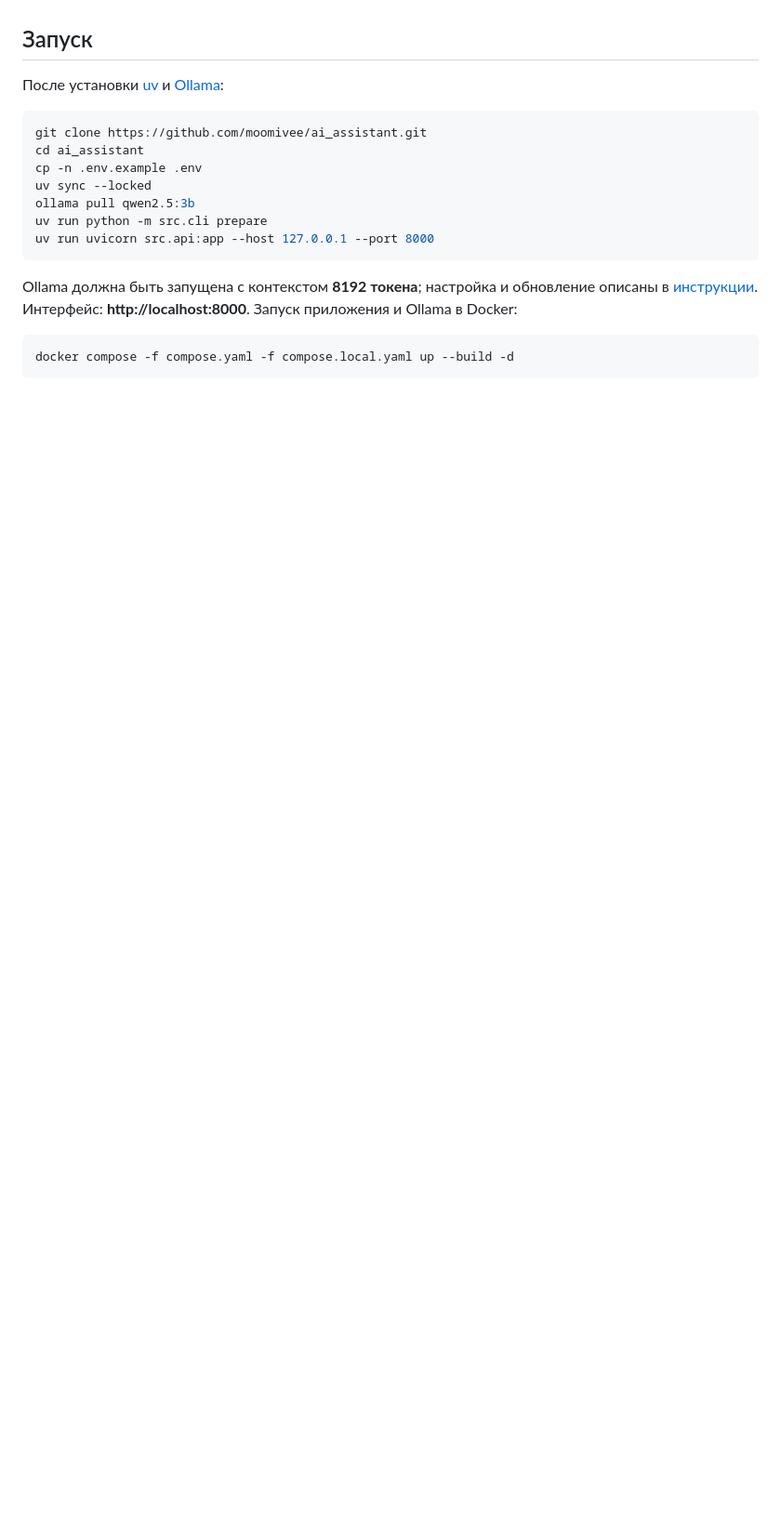
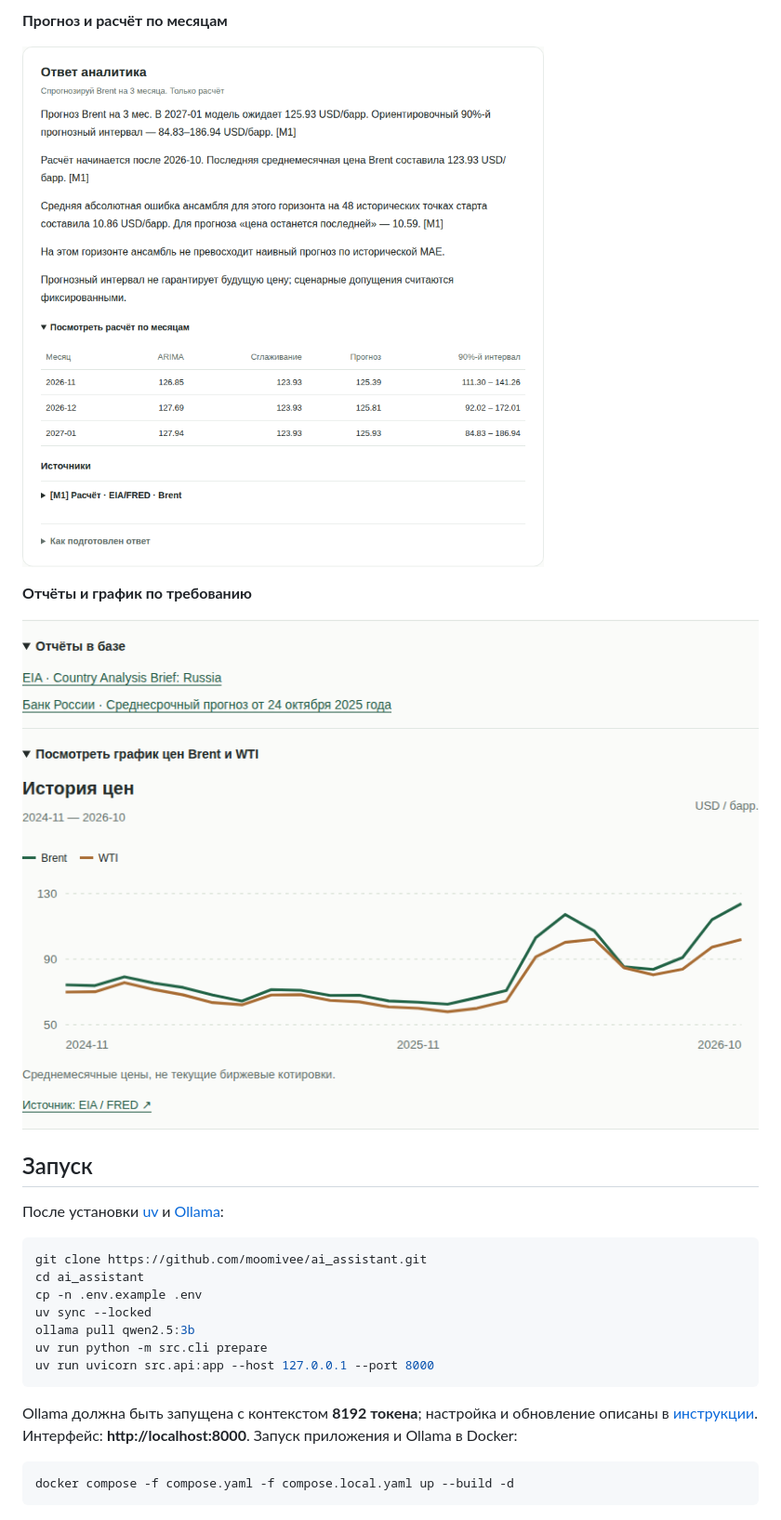
Before and after one commit to moomivee/ai_assistant, a Markdown page: README.md, the part around one of its changes. Shown at 93% size. GitHub-like rendering; pictures changed too: docs/assets/interface-forecast.png (added), docs/assets/interface-reports.png (added); folded sections open; blank space fills up the shorter version.

Commit message:
docs: add interface GIF and screenshots to README

```diff
--- a/README.md
+++ b/README.md
@@ -6,3 +20,12 @@
+**Прогноз и расчёт по месяцам**
+
+![Ответ с прогнозом Brent, интервалом и таблицей ARIMA и сглаживания](docs/assets/interface-forecast.png)
+
+**Отчёты и график по требованию**
+
+![Загруженные отчёты и раскрытый график истории Brent и WTI](docs/assets/interface-reports.png)
+
+</details>
 
 ## Запуск
 
```
Also changed, not shown: other parts of README.md (+14 -0 lines), docs/assets/README.md (added, +15 -0 lines), docs/assets/interface-demo.gif (added), docs/assets/interface-home.png (added), 1 other file.
